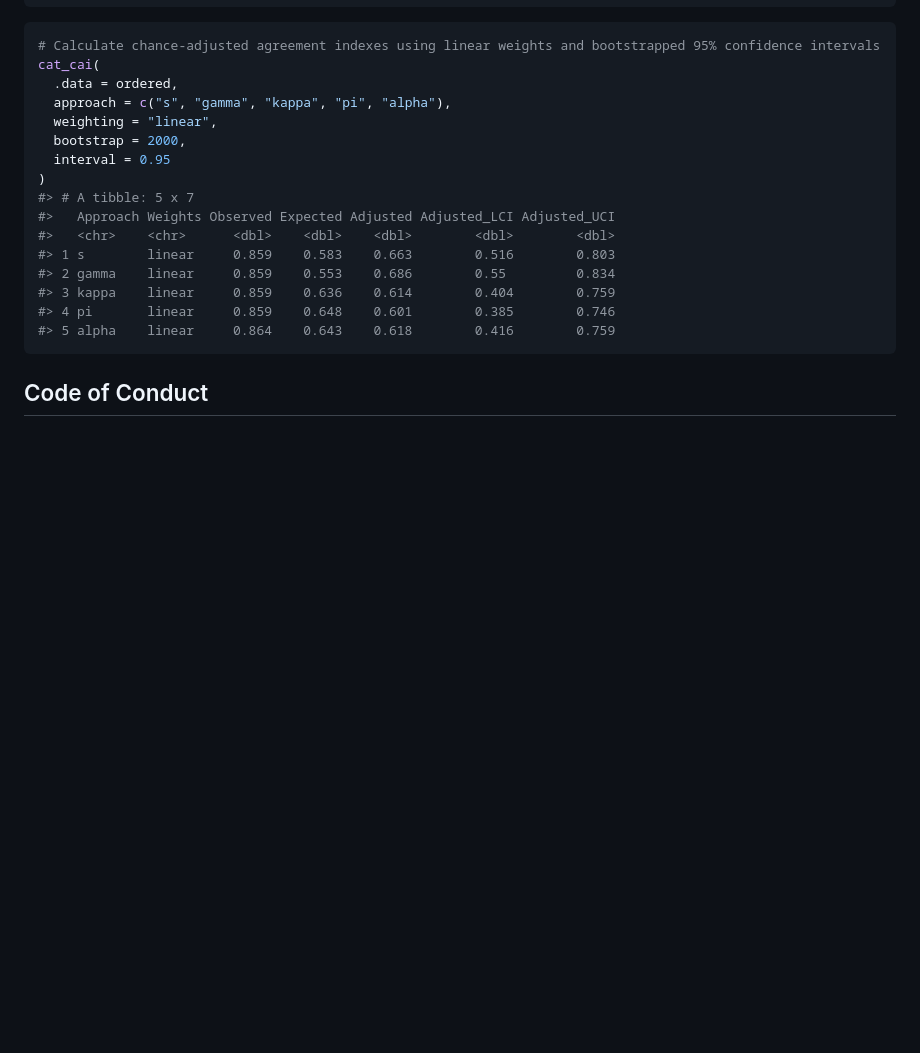
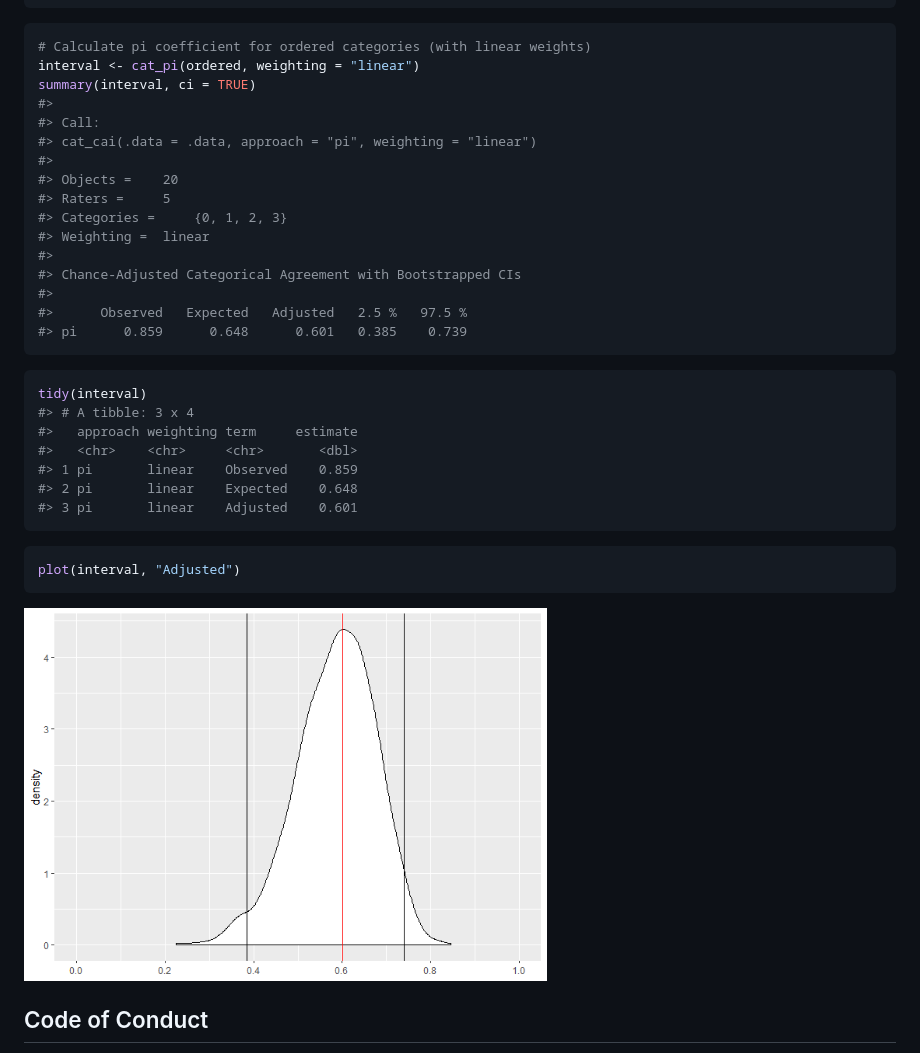
Before and after one commit to jmgirard/agreement, a Markdown page: README.md, the part around the change printed below. Rendered like a GitHub page; pictures changed too: man/figures/README-unnamed-chunk-8-1.png (added); blank space fills up the shorter version.

````diff
--- a/README.md
+++ b/README.md
@@ -103,23 +123,39 @@ print(ordered)
 ```
 
 ``` r
-# Calculate chance-adjusted agreement indexes using linear weights and bootstrapped 95% confidence intervals
-cat_cai(
-  .data = ordered,
-  approach = c("s", "gamma", "kappa", "pi", "alpha"),
-  weighting = "linear",
-  bootstrap = 2000,
-  interval = 0.95
-)
-#> # A tibble: 5 x 7
-#>   Approach Weights Observed Expected Adjusted Adjusted_LCI Adjusted_UCI
-#>   <chr>    <chr>      <dbl>    <dbl>    <dbl>        <dbl>        <dbl>
-#> 1 s        linear     0.859    0.583    0.663        0.516        0.803
-#> 2 gamma    linear     0.859    0.553    0.686        0.55         0.834
-#> 3 kappa    linear     0.859    0.636    0.614        0.404        0.759
-#> 4 pi       linear     0.859    0.648    0.601        0.385        0.746
-#> 5 alpha    linear     0.864    0.643    0.618        0.416        0.759
+# Calculate pi coefficient for ordered categories (with linear weights)
+interval <- cat_pi(ordered, weighting = "linear")
+summary(interval, ci = TRUE)
+#>
+#> Call:
+#> cat_cai(.data = .data, approach = "pi", weighting = "linear")
+#>
+#> Objects =    20
+#> Raters =     5
+#> Categories =     {0, 1, 2, 3}
+#> Weighting =  linear
+#>
+#> Chance-Adjusted Categorical Agreement with Bootstrapped CIs
+#>
+#>      Observed   Expected   Adjusted   2.5 %   97.5 %
+#> pi      0.859      0.648      0.601   0.385    0.739
 ```
+
+``` r
+tidy(interval)
+#> # A tibble: 3 x 4
+#>   approach weighting term     estimate
+#>   <chr>    <chr>     <chr>       <dbl>
+#> 1 pi       linear    Observed    0.859
+#> 2 pi       linear    Expected    0.648
+#> 3 pi       linear    Adjusted    0.601
+```
+
+``` r
+plot(interval, "Adjusted")
+```
+
+<img src="man/figures/README-unnamed-chunk-8-1.png" width="60%" />
 
 ## Code of Conduct
 
````
Also changed, not shown: other parts of README.md (+36 -16 lines), man/figures/README-unnamed-chunk-4-1.png (added), 1 other file.
